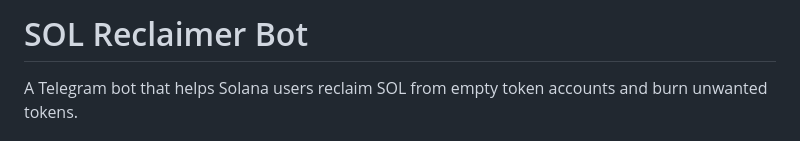
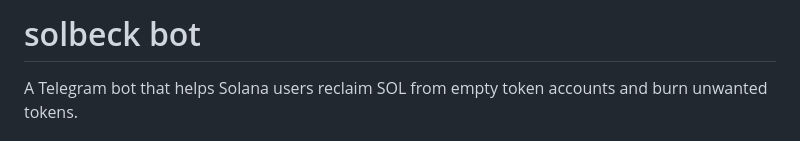
Before and after one commit to TheUnknownIndividual/solbeck, a Markdown page: README.md, the part around the change. Drawn GitHub-style.

```diff
--- a/README.md
+++ b/README.md
@@ -1,4 +1,4 @@
-# SOL Reclaimer Bot
+# solbeck bot
 
 A Telegram bot that helps Solana users reclaim SOL from empty token accounts and burn unwanted tokens.
 
```
